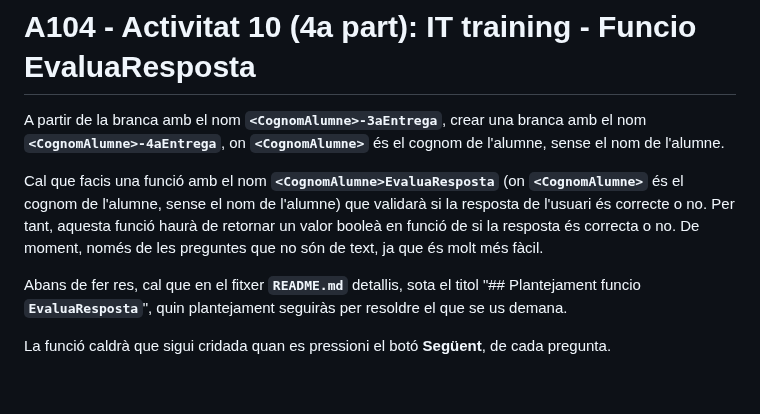
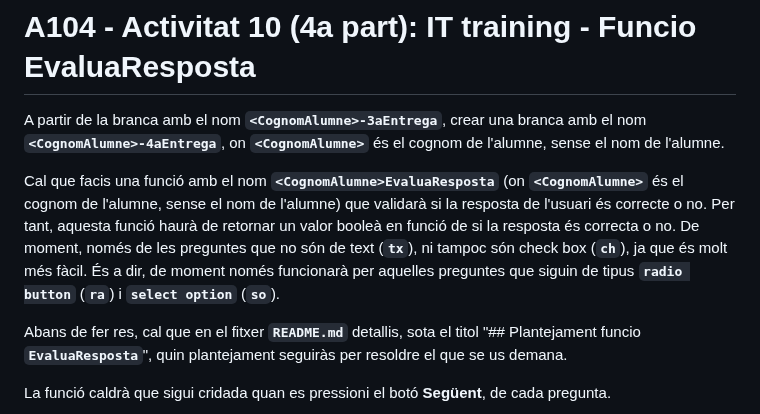
Before and after one commit to joanpardogine/A10U-ITtraining-activitat-js, a Markdown page: README.md, the part around the change. GitHub-like rendering; blank space fills up the shorter version.

Commit message:
Modificat el fitxer README.md, només cal fer la funció per pregutnes de tipus ra i so!

````diff
--- a/README.md
+++ b/README.md
@@ -331,7 +331,7 @@
 
 A partir de la branca amb el nom **```<CognomAlumne>-3aEntrega```**, crear una branca amb el nom **```<CognomAlumne>-4aEntrega```**, on **```<CognomAlumne>```** és el cognom de l'alumne, sense el nom de l'alumne.
 
-Cal que facis una funció amb el nom **```<CognomAlumne>EvaluaResposta```** (on **```<CognomAlumne>```** és el cognom de l'alumne, sense el nom de l'alumne) que validarà si la resposta de l'usuari és correcte o no. Per tant, aquesta funció haurà de retornar un valor booleà en funció de si la resposta és correcta o no. De moment, només de les preguntes que no són de text, ja que és molt més fàcil.
+Cal que facis una funció amb el nom **```<CognomAlumne>EvaluaResposta```** (on **```<CognomAlumne>```** és el cognom de l'alumne, sense el nom de l'alumne) que validarà si la resposta de l'usuari és correcte o no. Per tant, aquesta funció haurà de retornar un valor booleà en funció de si la resposta és correcta o no. De moment, només de les preguntes que no són de text (**```tx```**), ni tampoc són check box (**```ch```**), ja que és molt més fàcil. És a dir, de moment només funcionarà per aquelles preguntes que siguin de tipus **```radio button```** (**```ra```**) i **```select option```** (**```so```**).
 
 Abans de fer res, cal que en el fitxer **```README.md```** detallis, sota el titol "## Plantejament funcio **```EvaluaResposta```**", quin plantejament seguiràs per resoldre el que se us demana.
 
````
